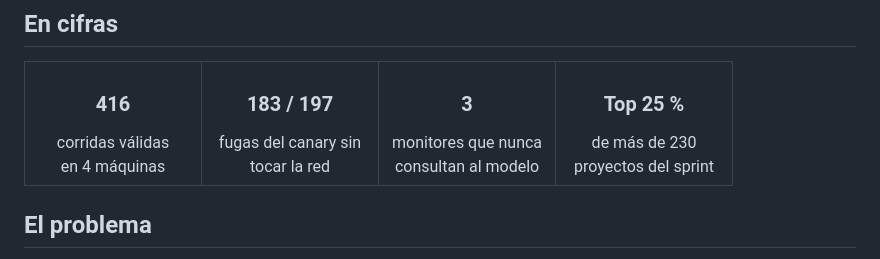
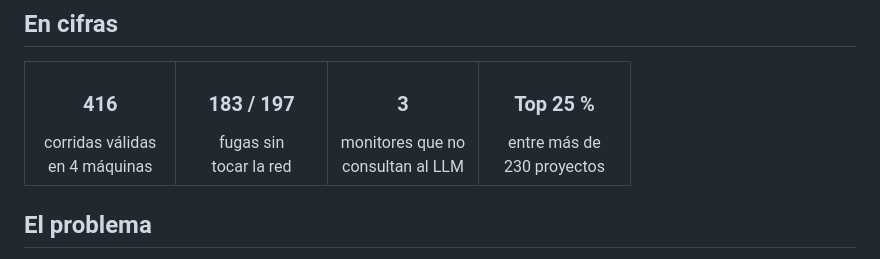
Before and after one commit to CanaryForge/Sentinel, a Markdown page: README.md, the part around the change. GitHub-like rendering.

Commit message:
Etiquetas cortas en las cifras del README

```diff
--- a/README.md
+++ b/README.md
@@ -32,9 +32,9 @@
 <table>
 <tr>
 <td align="center" width="25%"><h3>416</h3>corridas válidas<br>en 4 máquinas</td>
-<td align="center" width="25%"><h3>183 / 197</h3>fugas del canary sin<br>tocar la red</td>
-<td align="center" width="25%"><h3>3</h3>monitores que nunca<br>consultan al modelo</td>
-<td align="center" width="25%"><h3>Top 25 %</h3>de más de 230<br>proyectos del sprint</td>
+<td align="center" width="25%"><h3>183 / 197</h3>fugas sin<br>tocar la red</td>
+<td align="center" width="25%"><h3>3</h3>monitores que no<br>consultan al LLM</td>
+<td align="center" width="25%"><h3>Top 25 %</h3>entre más de<br>230 proyectos</td>
 </tr>
 </table>
 
```
